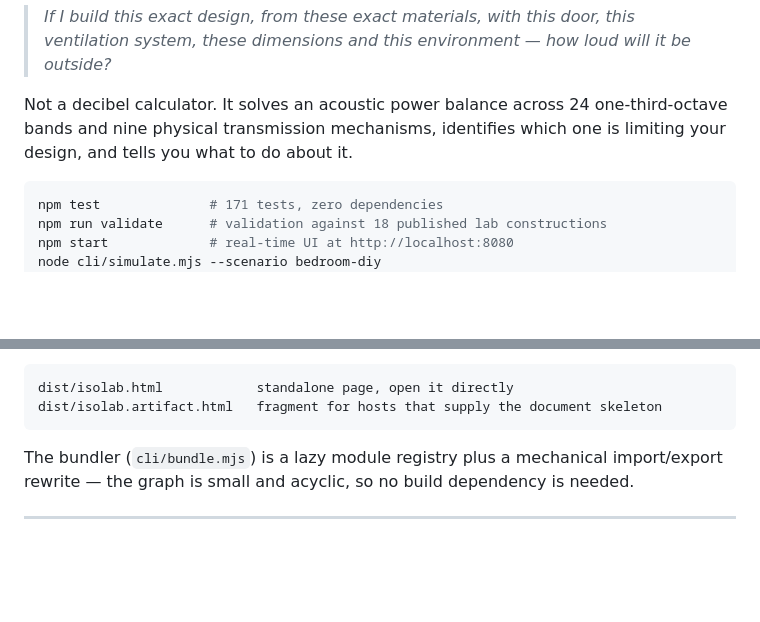
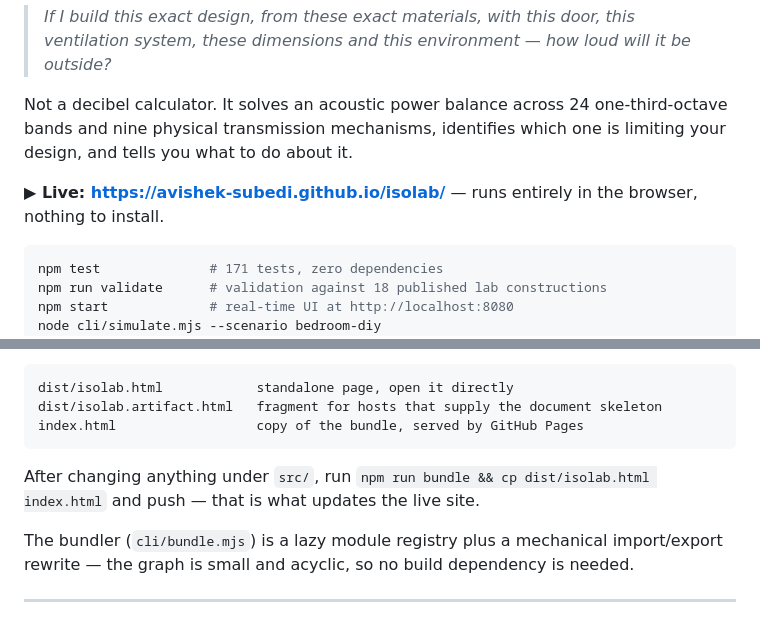
Before and after one commit to Avishek-Subedi/isolab, a Markdown page: README.md, 2 parts joined by grey strips. Drawn GitHub-style; blank space fills up the shorter version.

Commit message:
Add live site link and Pages rebuild note to README
Co-Authored-By: Claude Opus 5 <noreply@anthropic.com>

````diff
--- a/README.md
+++ b/README.md
@@ -11,6 +11,9 @@ Answers one question:
 Not a decibel calculator. It solves an acoustic power balance across 24
 one-third-octave bands and nine physical transmission mechanisms, identifies which
 one is limiting your design, and tells you what to do about it.
+
+**▶ Live: https://avishek-subedi.github.io/isolab/** — runs entirely in the
+browser, nothing to install.
 
 ```bash
 npm test              # 171 tests, zero dependencies
@@ -139,7 +142,11 @@ sandbox with a strict CSP:
 ```
 dist/isolab.html            standalone page, open it directly
 dist/isolab.artifact.html   fragment for hosts that supply the document skeleton
+index.html                  copy of the bundle, served by GitHub Pages
 ```
+
+After changing anything under `src/`, run `npm run bundle && cp dist/isolab.html index.html`
+and push — that is what updates the live site.
 
 The bundler (`cli/bundle.mjs`) is a lazy module registry plus a mechanical
 import/export rewrite — the graph is small and acyclic, so no build dependency
````
